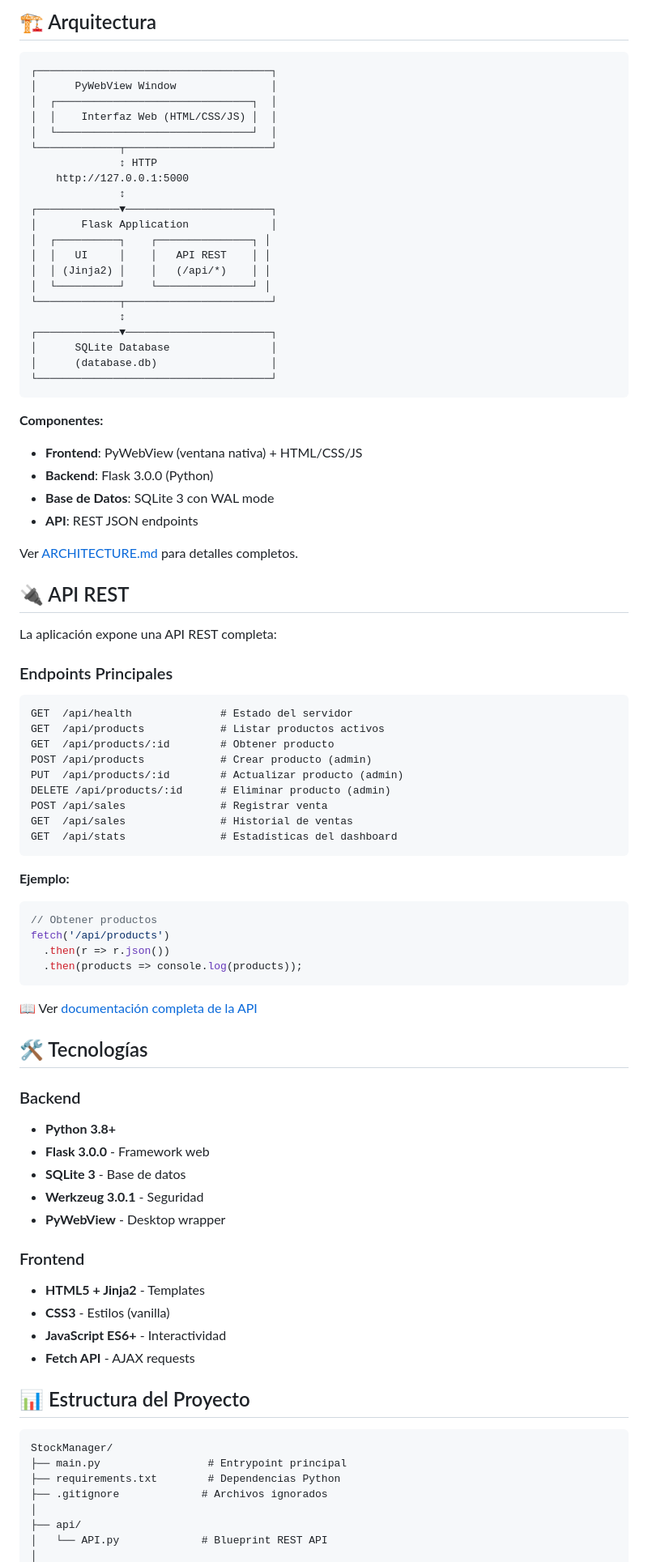
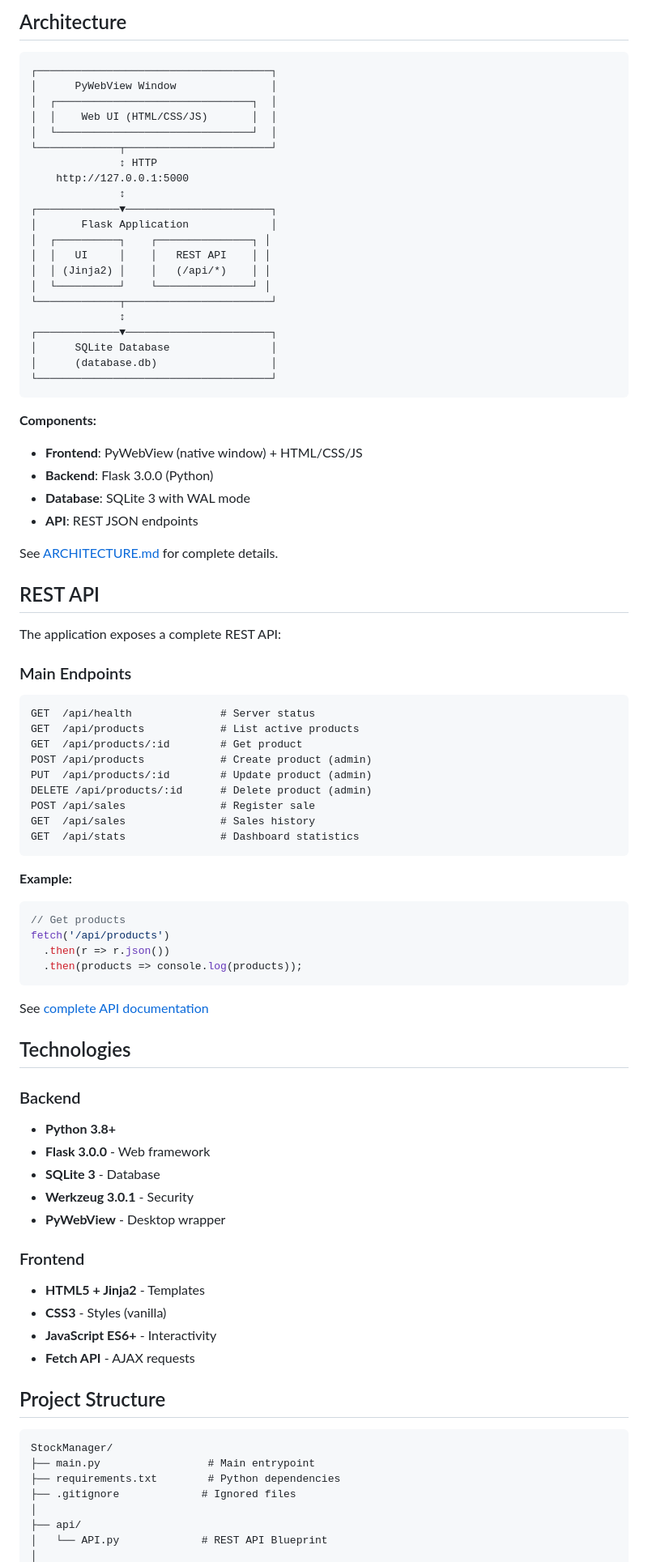
Before and after one commit to InnoDev69/StockManager, a Markdown page: README.md, the part around one of its changes. Shown at 81% size. Rendered like a GitHub page.

````diff
--- a/README.md
+++ b/README.md
@@ -78,11 +78,11 @@ La aplicación se abrirá automáticamente en una ventana nativa en `http://127.
 
-## 🏗️ Arquitectura
+## Architecture
 
 ```
 ┌─────────────────────────────────────┐
 │      PyWebView Window               │
 │  ┌───────────────────────────────┐  │
-│  │    Interfaz Web (HTML/CSS/JS) │  │
+│  │    Web UI (HTML/CSS/JS)       │  │
 │  └───────────────────────────────┘  │
 └─────────────┬───────────────────────┘
               ↕ HTTP
@@ -91,7 +91,7 @@ La aplicación se abrirá automáticamente en una ventana nativa en `http://127.
 ┌─────────────▼───────────────────────┐
 │       Flask Application             │
 │  ┌──────────┐    ┌───────────────┐ │
-│  │   UI     │    │   API REST    │ │
+│  │   UI     │    │   REST API    │ │
 │  │ (Jinja2) │    │   (/api/*)    │ │
 │  └──────────┘    └───────────────┘ │
 └─────────────┬───────────────────────┘
@@ -102,65 +102,65 @@ La aplicación se abrirá automáticamente en una ventana nativa en `http://127.
 └─────────────────────────────────────┘
 ```
 
-**Componentes:**
-- **Frontend**: PyWebView (ventana nativa) + HTML/CSS/JS
+**Components:**
+- **Frontend**: PyWebView (native window) + HTML/CSS/JS
 - **Backend**: Flask 3.0.0 (Python)
-- **Base de Datos**: SQLite 3 con WAL mode
+- **Database**: SQLite 3 with WAL mode
 - **API**: REST JSON endpoints
 
-Ver [ARCHITECTURE.md](docs/es/ARCHITECTURE.md) para detalles completos.
+See [ARCHITECTURE.md](docs/en/ARCHITECTURE.md) for complete details.
 
-## 🔌 API REST
+## REST API
 
-La aplicación expone una API REST completa:
+The application exposes a complete REST API:
 
-### Endpoints Principales
+### Main Endpoints
 
 ```http
-GET  /api/health              # Estado del servidor
-GET  /api/products            # Listar productos activos
-GET  /api/products/:id        # Obtener producto
-POST /api/products            # Crear producto (admin)
-PUT  /api/products/:id        # Actualizar producto (admin)
-DELETE /api/products/:id      # Eliminar producto (admin)
-POST /api/sales               # Registrar venta
-GET  /api/sales               # Historial de ventas
-GET  /api/stats               # Estadísticas del dashboard
+GET  /api/health              # Server status
+GET  /api/products            # List active products
+GET  /api/products/:id        # Get product
+POST /api/products            # Create product (admin)
+PUT  /api/products/:id        # Update product (admin)
+DELETE /api/products/:id      # Delete product (admin)
+POST /api/sales               # Register sale
+GET  /api/sales               # Sales history
+GET  /api/stats               # Dashboard statistics
 ```
 
-**Ejemplo:**
+**Example:**
 ```javascript
-// Obtener productos
+// Get products
 fetch('/api/products')
   .then(r => r.json())
   .then(products => console.log(products));
 ```
 
-📖 Ver [documentación completa de la API](docs/es/API.md)
+See [complete API documentation](docs/en/API.md)
 
-## 🛠️ Tecnologías
+## Technologies
 
 ### Backend
 - **Python 3.8+**
-- **Flask 3.0.0** - Framework web
-- **SQLite 3** - Base de datos
-- **Werkzeug 3.0.1** - Seguridad
+- **Flask 3.0.0** - Web framework
+- **SQLite 3** - Database
+- **Werkzeug 3.0.1** - Security
 - **PyWebView** - Desktop wrapper
 
 ### Frontend
 - **HTML5 + Jinja2** - Templates
-- **CSS3** - Estilos (vanilla)
-- **JavaScript ES6+** - Interactividad
+- **CSS3** - Styles (vanilla)
+- **JavaScript ES6+** - Interactivity
 - **Fetch API** - AJAX requests
 
-## 📊 Estructura del Proyecto
+## Project Structure
 
 ```
 StockManager/
-├── main.py                 # Entrypoint principal
-├── requirements.txt        # Dependencias Python
-├── .gitignore             # Archivos ignorados
+├── main.py                 # Main entrypoint
+├── requirements.txt        # Python dependencies
+├── .gitignore             # Ignored files
 │
 ├── api/
-│   └── API.py             # Blueprint REST API
+│   └── API.py             # REST API Blueprint
 │
````
Also changed, not shown: other parts of README.md (+85 -85 lines), README_old.md (added, +239 -0 lines).
